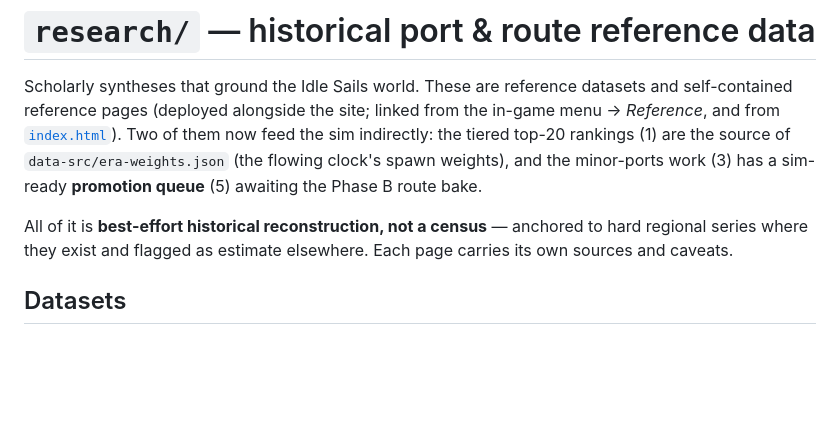
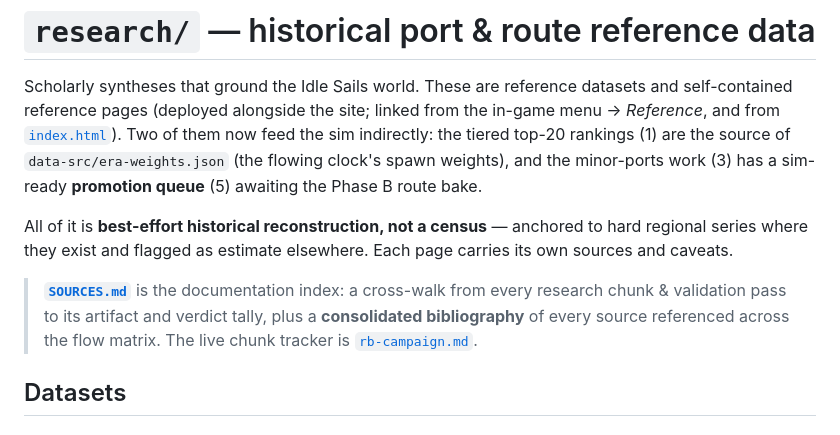
Before and after one commit to casusscribere/idle-sails, a Markdown page: research/README.md, the part around the change. Drawn GitHub-style; blank space fills up the shorter version.

```diff
--- a/research/README.md
+++ b/research/README.md
@@ -11,6 +11,11 @@ Phase B route bake.
 All of it is **best-effort historical reconstruction, not a census** — anchored
 to hard regional series where they exist and flagged as estimate elsewhere. Each
 page carries its own sources and caveats.
+
+> **[`SOURCES.md`](SOURCES.md)** is the documentation index: a cross-walk from
+> every research chunk & validation pass to its artifact and verdict tally, plus
+> a **consolidated bibliography** of every source referenced across the flow
+> matrix. The live chunk tracker is [`rb-campaign.md`](rb-campaign.md).
 
 ## Datasets
 
```
Also changed, not shown: research/SOURCES.md (added, +327 -0 lines).
